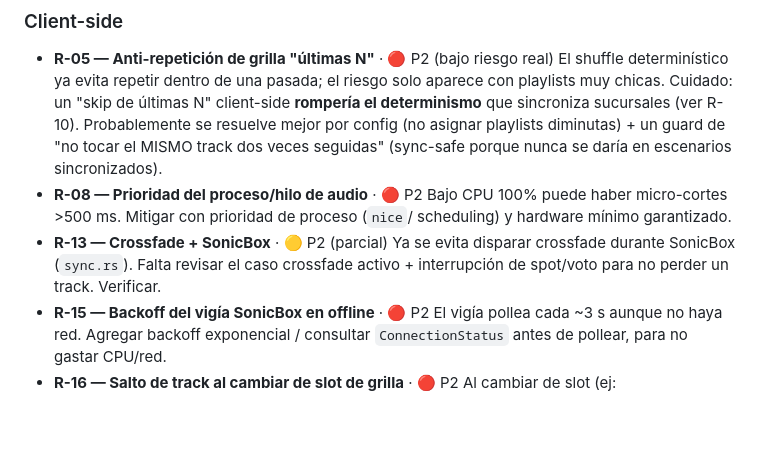
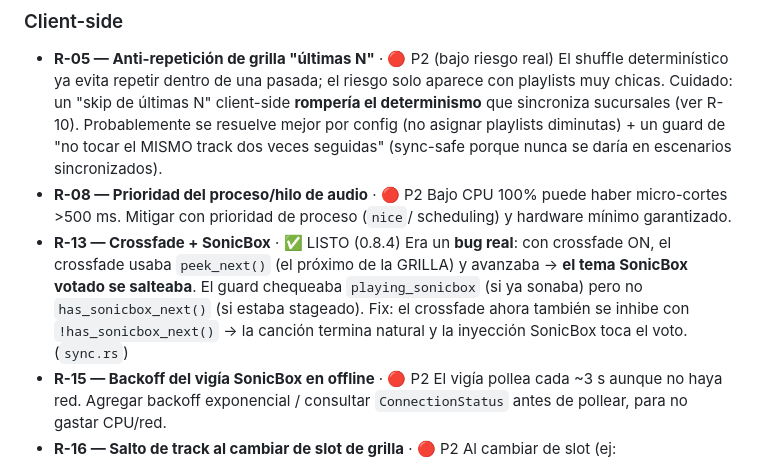
Before and after one commit to labsFomo/millsonic-player, a Markdown page: millsonic-player-upgrades.md, the part around the change. Rendered like a GitHub page; blank space fills up the shorter version.

Commit message:
docs: R-13 LISTO + ci: release job always() (macOS no bloquea)
Co-Authored-By: Claude Opus 4.8 <noreply@anthropic.com>

```diff
--- a/millsonic-player-upgrades.md
+++ b/millsonic-player-upgrades.md
@@ -327,9 +327,12 @@ Estos ya están mapeados en `PLAYER_SANTO_GRIAL.md`. Se listan acá para tener U
 - **R-08 — Prioridad del proceso/hilo de audio**  ·  🔴 P2
   Bajo CPU 100% puede haber micro-cortes >500 ms. Mitigar con prioridad de proceso (`nice`/
   scheduling) y hardware mínimo garantizado.
-- **R-13 — Crossfade + SonicBox**  ·  🟡 P2 (parcial)
-  Ya se evita disparar crossfade durante SonicBox (`sync.rs`). Falta revisar el caso
-  crossfade activo + interrupción de spot/voto para no perder un track. Verificar.
+- **R-13 — Crossfade + SonicBox**  ·  ✅ LISTO (0.8.4)
+  Era un **bug real**: con crossfade ON, el crossfade usaba `peek_next()` (el próximo de la
+  GRILLA) y avanzaba → **el tema SonicBox votado se salteaba**. El guard chequeaba
+  `playing_sonicbox` (si ya sonaba) pero no `has_sonicbox_next()` (si estaba stageado). Fix:
+  el crossfade ahora también se inhibe con `!has_sonicbox_next()` → la canción termina natural
+  y la inyección SonicBox toca el voto. (`sync.rs`)
 - **R-15 — Backoff del vigía SonicBox en offline**  ·  🔴 P2
   El vigía pollea cada ~3 s aunque no haya red. Agregar backoff exponencial / consultar
   `ConnectionStatus` antes de pollear, para no gastar CPU/red.
```
